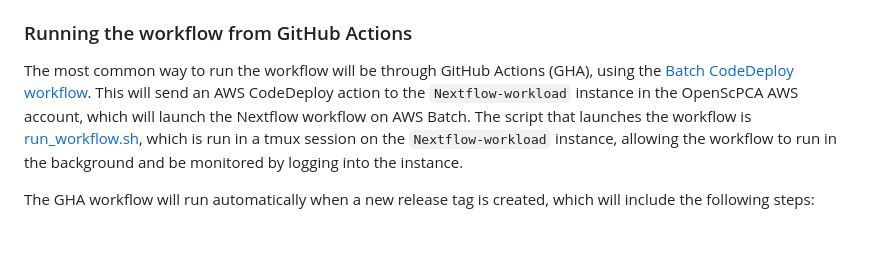
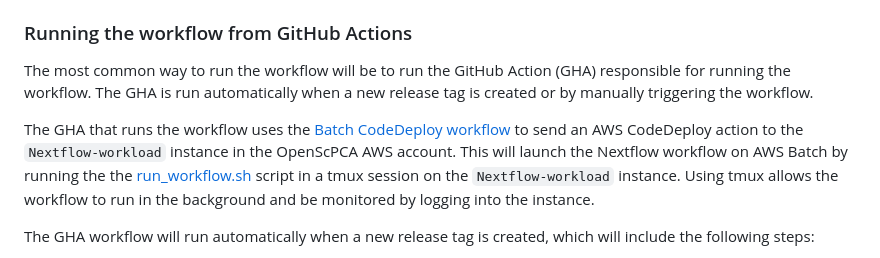
Before and after one commit to AlexsLemonade/OpenScPCA-nf, a Markdown page: README.md, the part around the change. Rendered like a GitHub page; blank space fills up the shorter version.

Commit message:
Update README.md
Co-authored-by: Ally Hawkins <54039191+allyhawkins@users.noreply.github.com>

```diff
--- a/README.md
+++ b/README.md
@@ -12,9 +12,12 @@ In general, you must have `workload` access in an OpenScPCA AWS account to run t
 
 ### Running the workflow from GitHub Actions
 
-The most common way to run the workflow will be through GitHub Actions (GHA), using the [Batch CodeDeploy workflow](https://github.com/AlexsLemonade/OpenScPCA-nf/actions/workflows/run-batch.yml).
-This will send an AWS CodeDeploy action to the `Nextflow-workload` instance in the OpenScPCA AWS account, which will launch the Nextflow workflow on AWS Batch.
-The script that launches the workflow is [run_workflow.sh](scripts/run_nextflow.sh), which is run in a tmux session on the `Nextflow-workload` instance, allowing the workflow to run in the background and be monitored by logging into the instance.
+The most common way to run the workflow will be to run the GitHub Action (GHA) responsible for running the workflow.
+The GHA is run automatically when a new release tag is created or by manually triggering the workflow.
+
+The GHA that runs the workflow uses the [Batch CodeDeploy workflow](https://github.com/AlexsLemonade/OpenScPCA-nf/actions/workflows/run-batch.yml) to send an AWS CodeDeploy action to the `Nextflow-workload` instance in the OpenScPCA AWS account.
+This will launch the Nextflow workflow on AWS Batch by running the the [run_workflow.sh](scripts/run_nextflow.sh) script in a tmux session on the `Nextflow-workload` instance.
+Using tmux allows the workflow to run in the background and be monitored by logging into the instance.
 
 The GHA workflow will run automatically when a new release tag is created, which will include the following steps:
 
```
